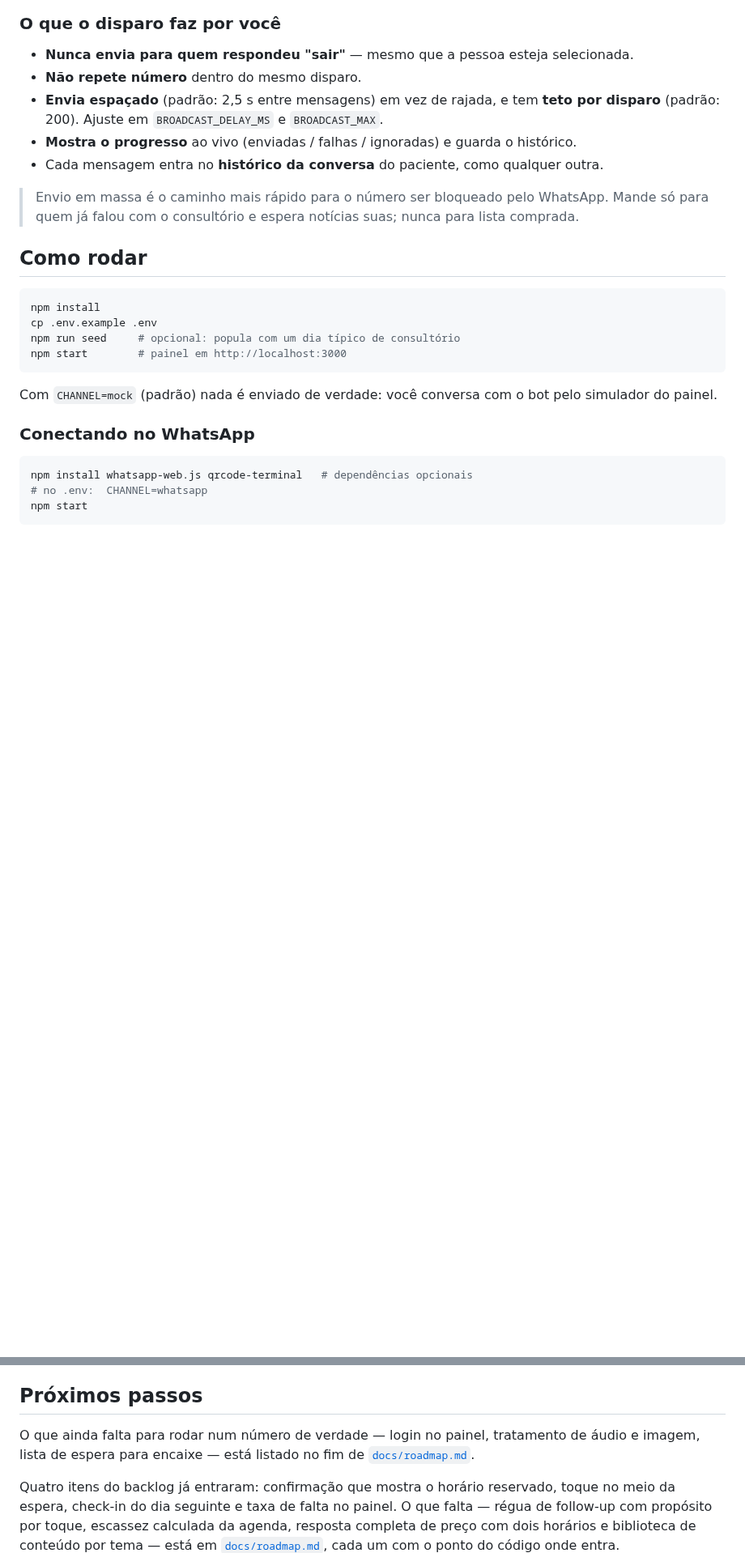
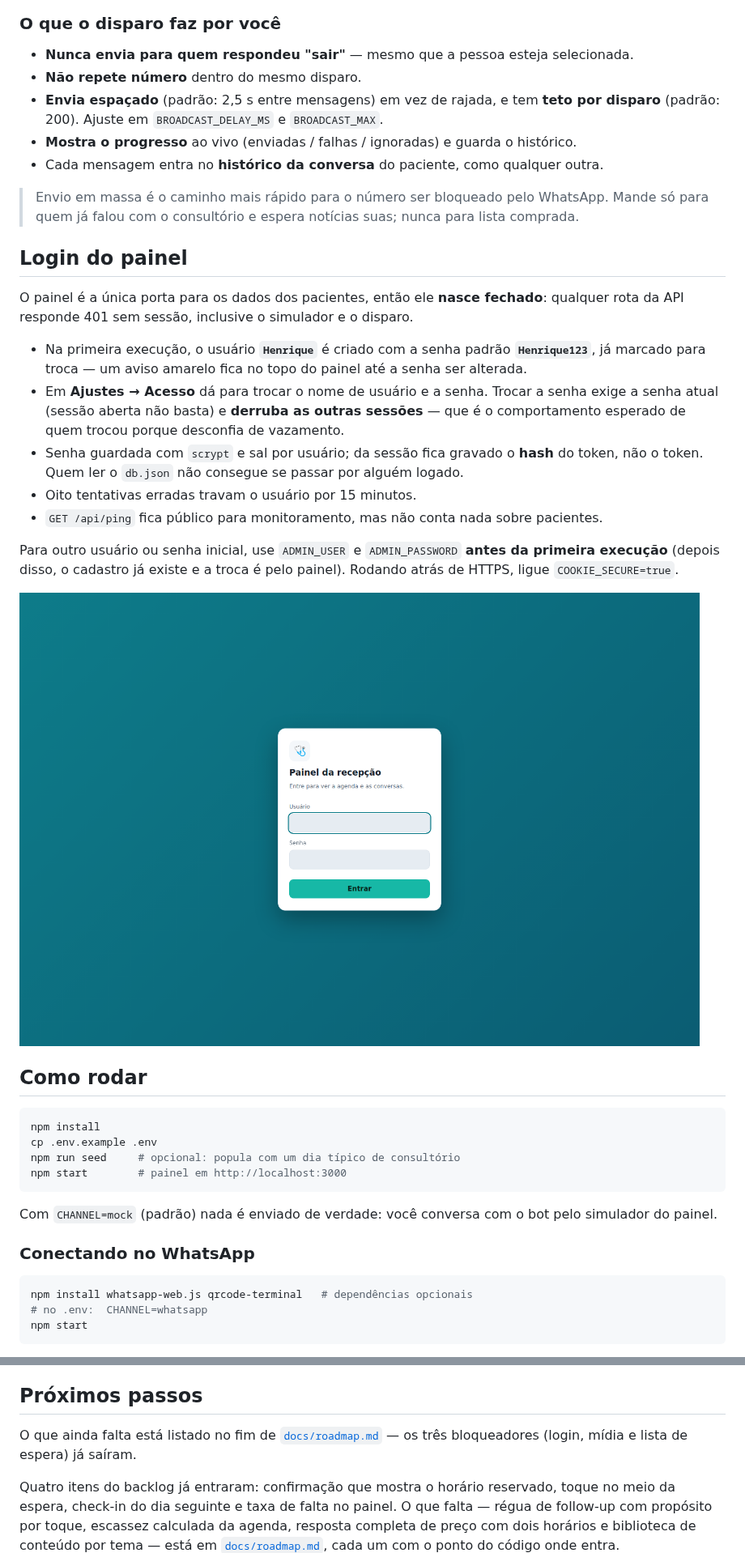
Before and after one commit to rikosoo/Botwhats-, a Markdown page: README.md, 2 parts joined by grey strips. Shown at 81% size. Drawn GitHub-style; pictures changed too: docs/login.png (added); blank space fills up the shorter version.

````diff
--- a/README.md
+++ b/README.md
@@ -193,6 +193,27 @@ Quando você quer falar com um grupo de pacientes — "abrimos horários extras
 > Envio em massa é o caminho mais rápido para o número ser bloqueado pelo WhatsApp. Mande só para
 > quem já falou com o consultório e espera notícias suas; nunca para lista comprada.
 
+## Login do painel
+
+O painel é a única porta para os dados dos pacientes, então ele **nasce fechado**: qualquer rota da
+API responde 401 sem sessão, inclusive o simulador e o disparo.
+
+- Na primeira execução, o usuário **`Henrique`** é criado com a senha padrão **`Henrique123`**, já
+  marcado para troca — um aviso amarelo fica no topo do painel até a senha ser alterada.
+- Em **Ajustes → Acesso** dá para trocar o nome de usuário e a senha. Trocar a senha exige a senha
+  atual (sessão aberta não basta) e **derruba as outras sessões** — que é o comportamento esperado
+  de quem trocou porque desconfia de vazamento.
+- Senha guardada com `scrypt` e sal por usuário; da sessão fica gravado o **hash** do token, não o
+  token. Quem ler o `db.json` não consegue se passar por alguém logado.
+- Oito tentativas erradas travam o usuário por 15 minutos.
+- `GET /api/ping` fica público para monitoramento, mas não conta nada sobre pacientes.
+
+Para outro usuário ou senha inicial, use `ADMIN_USER` e `ADMIN_PASSWORD` **antes da primeira
+execução** (depois disso, o cadastro já existe e a troca é pelo painel). Rodando atrás de HTTPS,
+ligue `COOKIE_SECURE=true`.
+
+![tela de login](docs/login.png)
+
 ## Como rodar
 
 ```bash
@@ -313,8 +346,8 @@ a recepção — e o cálculo da taxa de falta, incluindo o caso em que a presen
 
 ## Próximos passos
 
-O que ainda falta para rodar num número de verdade — login no painel, tratamento de áudio e
-imagem, lista de espera para encaixe — está listado no fim de [`docs/roadmap.md`](docs/roadmap.md).
+O que ainda falta está listado no fim de [`docs/roadmap.md`](docs/roadmap.md) — os três
+bloqueadores (login, mídia e lista de espera) já saíram.
 
 Quatro itens do backlog já entraram: confirmação que mostra o horário reservado, toque no meio da
 espera, check-in do dia seguinte e taxa de falta no painel. O que falta — régua de follow-up com
````
Also changed, not shown: other parts of README.md (+16 -3 lines), docs/roadmap.md (+5 -2 lines), 10 other files.
